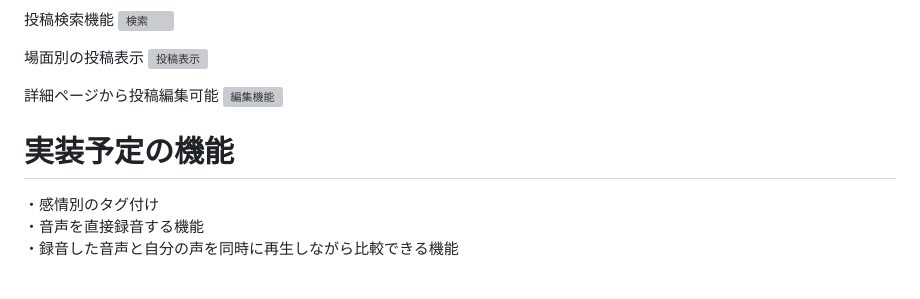
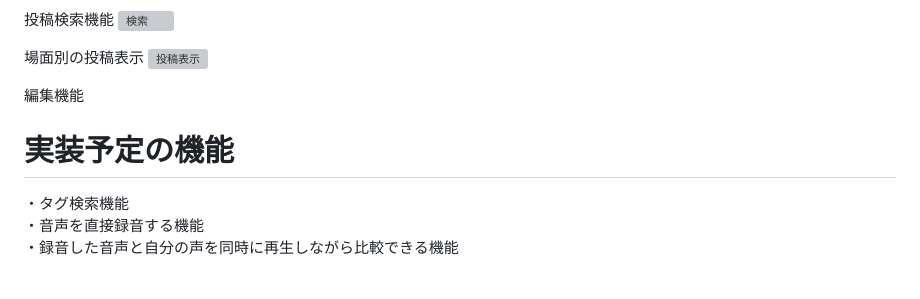
Before and after one commit to manami0624/wannamein, a Markdown page: README.md, the part around the change printed below. GitHub-like rendering; grey boxes are pictures that could not be loaded.

```diff
--- a/README.md
+++ b/README.md
@@ -64,12 +63,11 @@ https://wannamein.onrender.com/ <br>
 場面別の投稿表示
 [![投稿表示](https://i.gyazo.com/38f79f3aca7fb4e9829fc4c1422543f7.gif)](https://gyazo.com/38f79f3aca7fb4e9829fc4c1422543f7)
 
-詳細ページから投稿編集可能
-[![編集機能](https://i.gyazo.com/7dc596d24561fb74051d412e0f2f32bb.gif)](https://gyazo.com/7dc596d24561fb74051d412e0f2f32bb)
+編集機能
 
 
 # 実装予定の機能
-・感情別のタグ付け<br>
+・タグ検索機能<br>
 ・音声を直接録音する機能<br>
 ・録音した音声と自分の声を同時に再生しながら比較できる機能<br>
 <br>
```
Also changed, not shown: other parts of README.md (+0 -1 lines).
